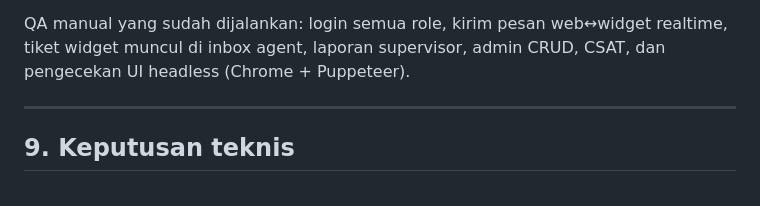
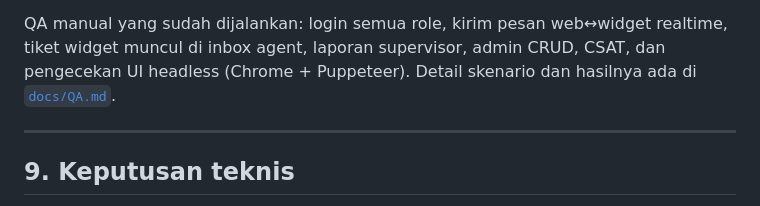
Before and after one commit to Fanadillah/ciheul-helpdesk, a Markdown page: README.md, the part around the change. GitHub-like rendering.

```diff
--- a/README.md
+++ b/README.md
@@ -277,7 +277,7 @@ APK release berhasil dibangun (±48 MB).
 
 QA manual yang sudah dijalankan: login semua role, kirim pesan web↔widget realtime, tiket widget
 muncul di inbox agent, laporan supervisor, admin CRUD, CSAT, dan pengecekan UI headless
-(Chrome + Puppeteer).
+(Chrome + Puppeteer). Detail skenario dan hasilnya ada di [`docs/QA.md`](docs/QA.md).
 
 ---
 
```
Also changed, not shown: docs/QA.md (added, +69 -0 lines).
